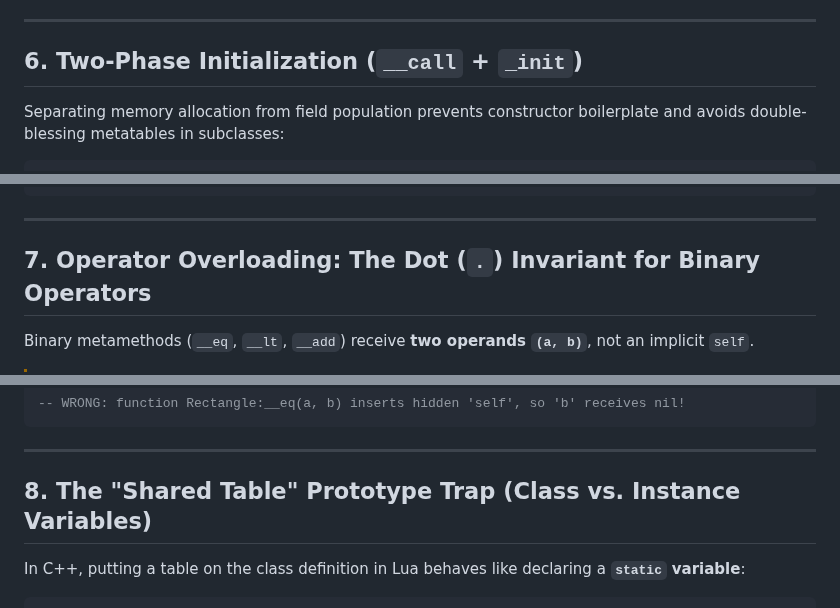
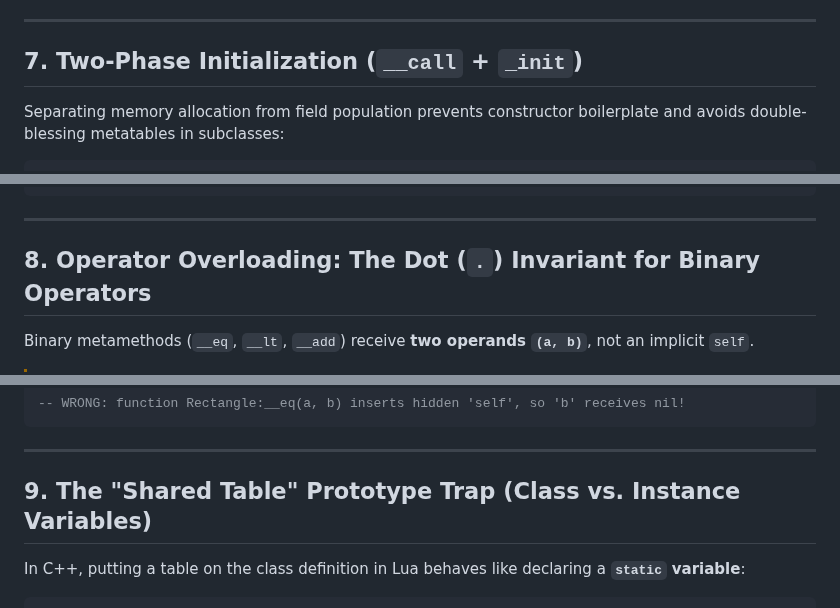
Before and after one commit to skyera/lualab, a Markdown page: notes.md, 3 parts joined by grey strips. GitHub-like rendering.

```diff
--- a/notes.md
+++ b/notes.md
@@ -122,7 +183,7 @@ When you write `local t = Task("Buy milk", false)`:
 
 ---
 
-## 6. Two-Phase Initialization (`__call` + `_init`)
+## 7. Two-Phase Initialization (`__call` + `_init`)
 
 Separating memory allocation from field population prevents constructor boilerplate and avoids double-blessing metatables in subclasses:
 
@@ -148,7 +209,7 @@ end
 
 ---
 
-## 7. Operator Overloading: The Dot (`.`) Invariant for Binary Operators
+## 8. Operator Overloading: The Dot (`.`) Invariant for Binary Operators
 
 Binary metamethods (`__eq`, `__lt`, `__add`) receive **two operands `(a, b)`**, not an implicit `self`.
 
@@ -169,7 +230,7 @@ end
 
 ---
 
-## 8. The "Shared Table" Prototype Trap (Class vs. Instance Variables)
+## 9. The "Shared Table" Prototype Trap (Class vs. Instance Variables)
 
 In C++, putting a table on the class definition in Lua behaves like declaring a **`static` variable**:
 
```
Also changed, not shown: other parts of notes.md (+69 -8 lines).
